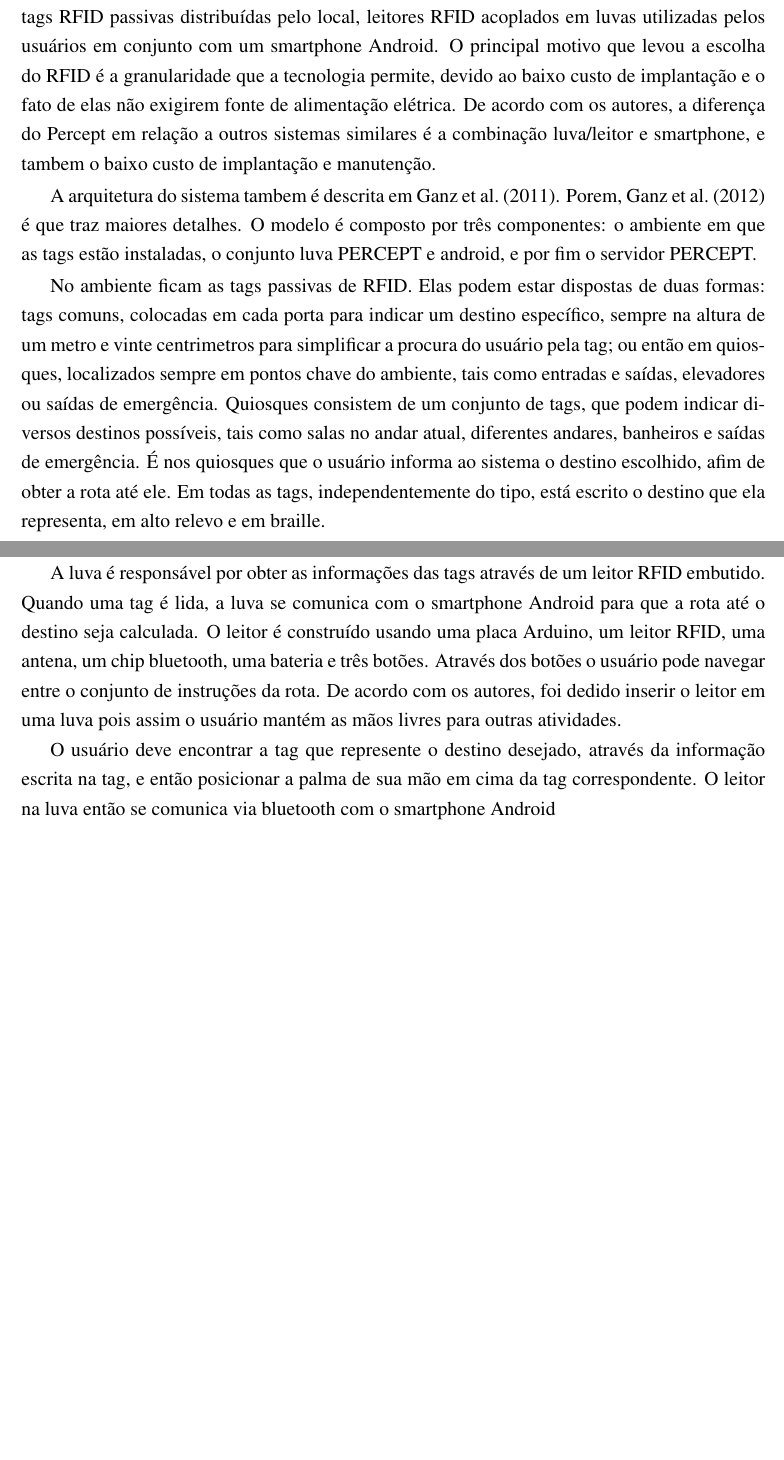
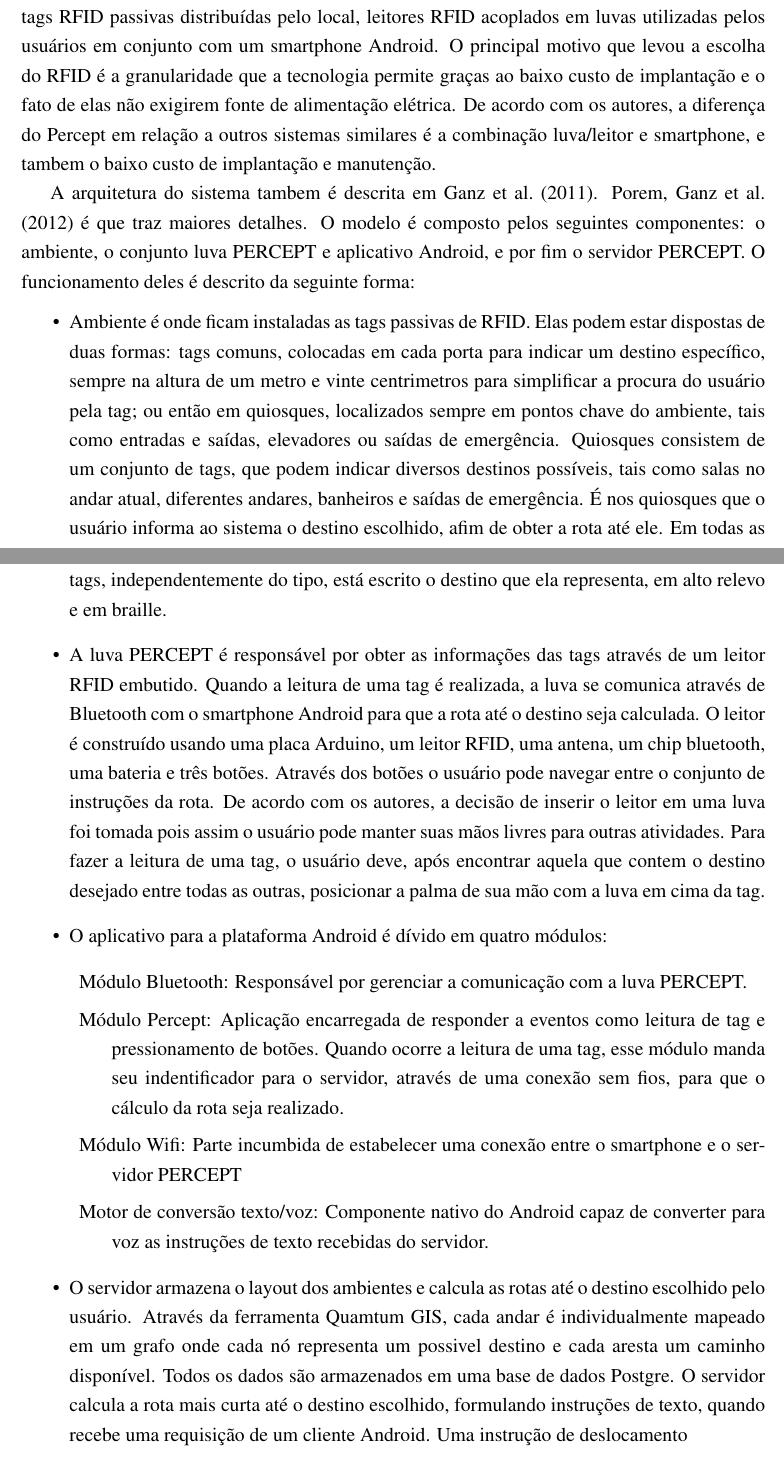
Before and after one commit to paulograbin/Insight_Papers, a LaTeX thesis (PauloGrabin_monografia.tex): two parts of pages 18 and 19 of 29 before the commit and two parts of pages 18 and 19 of 30 after it, joined at a grey line, cut so that both start at the same text, the shorter picture padded with empty space. Compiled offline with pdfLaTeX.

Commit message:
no message

```diff
--- a/PauloGrabin_monografia.tex
+++ b/PauloGrabin_monografia.tex
@@ -303,25 +303,27 @@ A imensa maioria dos telefones celulares hoje fazem uso nativo da tecnologia, n
 Para criar um novo modelo em busca de mitigar um problema enfrentado pelas pessoas com deficiência visual é necessário buscar outros trabalhos com foco na mesma área, afim de identificar falhas e virtudes de cada um, gerando um comparativo entre eles. Foram encontrados vários trabalhos que compartilham desse mesmo objetivo através do emprego de propostas tecnológicas. Neste capítulo são apresentadas 4 soluções relacionadas com o tema desse trabalho. Essas foram selecionadas por possuírem proposito semelhante bem como características desejadas por esse trabalho. Ao final desde capitulo, no item~\ref{comparacaoTrabs} é apresentado um comparativo entre os trabalhos selecionados, destacando pontos que são relevantes para o desenvolvimento da arquitetura do presente trabalho.
 
 	\section{PERCEPT: Indoor Nagivation for the Blind and Visually Impaired}
-\citetexto{Ganz2011} e \citetexto{Ganz2012} introduzem sistema de sistema de localização que busca auxiliar PDV aumentando sua percepção dos ambientes internos. O sistema é composto por um servidor central, responsável por armazenar as informações de localização do ambiente, tags RFID passivas distribuídas pelo local, leitores RFID acoplados em luvas utilizadas pelos usuários em conjunto com um smartphone Android. O principal motivo que levou a escolha do RFID é a granularidade que a tecnologia permite, devido ao baixo custo de implantação e o fato de elas não exigirem fonte de alimentação elétrica. De acordo com os autores, a diferença do Percept em relação a outros sistemas similares é a combinação luva/leitor e smartphone, e tambem o baixo custo de implantação e manutenção.
+\citetexto{Ganz2011} e \citetexto{Ganz2012} introduzem sistema de sistema de localização que busca auxiliar PDV aumentando sua percepção dos ambientes internos. O sistema é composto por um servidor central, responsável por armazenar as informações de localização do ambiente, tags RFID passivas distribuídas pelo local, leitores RFID acoplados em luvas utilizadas pelos usuários em conjunto com um smartphone Android. O principal motivo que levou a escolha do RFID é a granularidade que a tecnologia permite graças ao baixo custo de implantação e o fato de elas não exigirem fonte de alimentação elétrica. De acordo com os autores, a diferença do Percept em relação a outros sistemas similares é a combinação luva/leitor e smartphone, e tambem o baixo custo de implantação e manutenção.
 
-A arquitetura do sistema tambem é descrita em \citetexto{Ganz2011}. Porem, \citetexto{Ganz2012} é que traz maiores detalhes. O modelo é composto por três componentes: o ambiente em que as tags estão instaladas, o conjunto luva PERCEPT e android, e por fim o servidor PERCEPT.
+A arquitetura do sistema tambem é descrita em \citetexto{Ganz2011}. Porem, \citetexto{Ganz2012} é que traz maiores detalhes. O modelo é composto pelos seguintes componentes: o ambiente, o conjunto luva PERCEPT e aplicativo Android, e por fim o servidor PERCEPT. O funcionamento deles é descrito da seguinte forma:
 
-No ambiente ficam as tags passivas de RFID. Elas podem estar dispostas de duas formas: tags comuns, colocadas em cada porta para indicar um destino específico, sempre na altura de um metro e vinte centrimetros para simplificar a procura do usuário pela tag; ou então em quiosques, localizados sempre em pontos chave do ambiente, tais como entradas e saídas, elevadores ou saídas de emergência. Quiosques consistem de um conjunto de tags, que podem indicar diversos destinos possíveis, tais como salas no andar atual, diferentes andares, banheiros e saídas de emergência. É nos quiosques que o usuário informa ao sistema o destino escolhido, afim de obter a rota até ele. Em todas as tags, independentemente do tipo, está escrito o destino que ela representa, em alto relevo e em braille.
+\begin{itemize}
+	\item Ambiente é onde ficam instaladas as tags passivas de RFID. Elas podem estar dispostas de duas formas: tags comuns, colocadas em cada porta para indicar um destino específico, sempre na altura de um metro e vinte centrimetros para simplificar a procura do usuário pela tag; ou então em quiosques, localizados sempre em pontos chave do ambiente, tais como entradas e saídas, elevadores ou saídas de emergência. Quiosques consistem de um conjunto de tags, que podem indicar diversos destinos possíveis, tais como salas no andar atual, diferentes andares, banheiros e saídas de emergência. É nos quiosques que o usuário informa ao sistema o destino escolhido, afim de obter a rota até ele. Em todas as tags, independentemente do tipo, está escrito o destino que ela representa, em alto relevo e em braille.
 
+	\item A luva PERCEPT é responsável por obter as informações das tags através de um leitor RFID embutido. Quando a leitura de uma tag é realizada, a luva se comunica através de Bluetooth com o smartphone Android para que a rota até o destino seja calculada. O leitor é construído usando uma placa Arduino, um leitor RFID, uma antena, um chip bluetooth, uma bateria e três botões. Através dos botões o usuário pode navegar entre o conjunto de instruções da rota. De acordo com os autores, a decisão de inserir o leitor em uma luva foi tomada pois assim o usuário pode manter suas mãos livres para outras atividades. Para fazer a leitura de uma tag, o usuário deve, após encontrar aquela que contem o destino desejado entre todas as outras, posicionar a palma de sua mão com a luva em cima da tag.
 
+	\item O aplicativo para a plataforma Android é dívido em quatro módulos:
+		\begin{description}
+			\item Módulo Bluetooth: Responsável por gerenciar a comunicação com a luva PERCEPT.
+			\item Módulo Percept: Aplicação encarregada de responder a eventos como leitura de tag e pressionamento de botões. Quando ocorre a leitura de uma tag, esse módulo manda seu indentificador para o servidor, através de uma conexão sem fios, para que o cálculo da rota seja realizado.
+			\item Módulo Wifi: Parte incumbida de estabelecer uma conexão entre o smartphone e o servidor PERCEPT
+			\item Motor de conversão texto/voz: Componente nativo do Android capaz de converter para voz as instruções de texto recebidas do servidor.
+		\end{description}
 
-A luva é responsável por obter as informações das tags através de um leitor RFID embutido. Quando uma tag é lida, a luva se comunica com o smartphone Android para que a rota até o destino seja calculada. O leitor é construído usando uma placa Arduino, um leitor RFID, uma antena, um chip bluetooth, uma bateria e três botões. Através dos botões o usuário pode navegar entre o conjunto de instruções da rota. De acordo com os autores, foi dedido inserir o leitor em uma luva pois assim o usuário mantém as mãos livres para outras atividades.
+	\item O servidor armazena o layout dos ambientes e calcula as rotas até o destino escolhido pelo usuário. Através da ferramenta Quamtum GIS, cada andar é individualmente mapeado em um grafo onde cada nó representa um possivel destino e cada aresta um caminho disponível. Todos os dados são armazenados em uma base de dados Postgre. O servidor calcula a rota mais curta até o destino escolhido, formulando instruções de texto, quando recebe uma requisição de um cliente Android. Uma instrução de deslocamento
+\end{itemize}
 
-
-
-
-O usuário deve encontrar a tag que represente o destino desejado, através da informação escrita na tag, e então posicionar a palma de sua mão em cima da tag correspondente. O leitor na luva então se comunica via bluetooth com o smartphone Android
-
-
-
-
-\FloatBarrier
+	\FloatBarrier
 	\begin{figure}[!ht]
 		\caption{Arquitetura do modelo Percept}
 		\label{fig:visaoGeral}
```
Also changed, not shown: PauloGrabin_monografia.tex (14 more changed lines).
